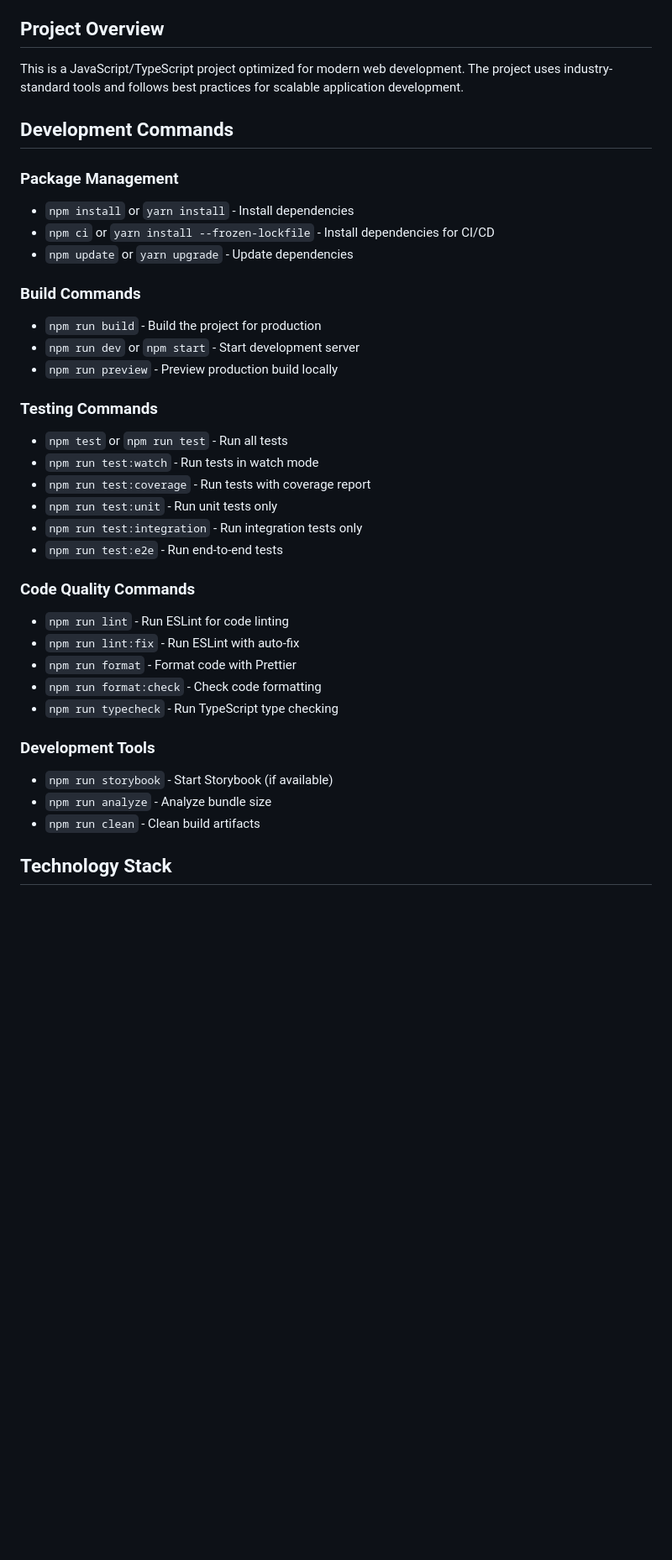
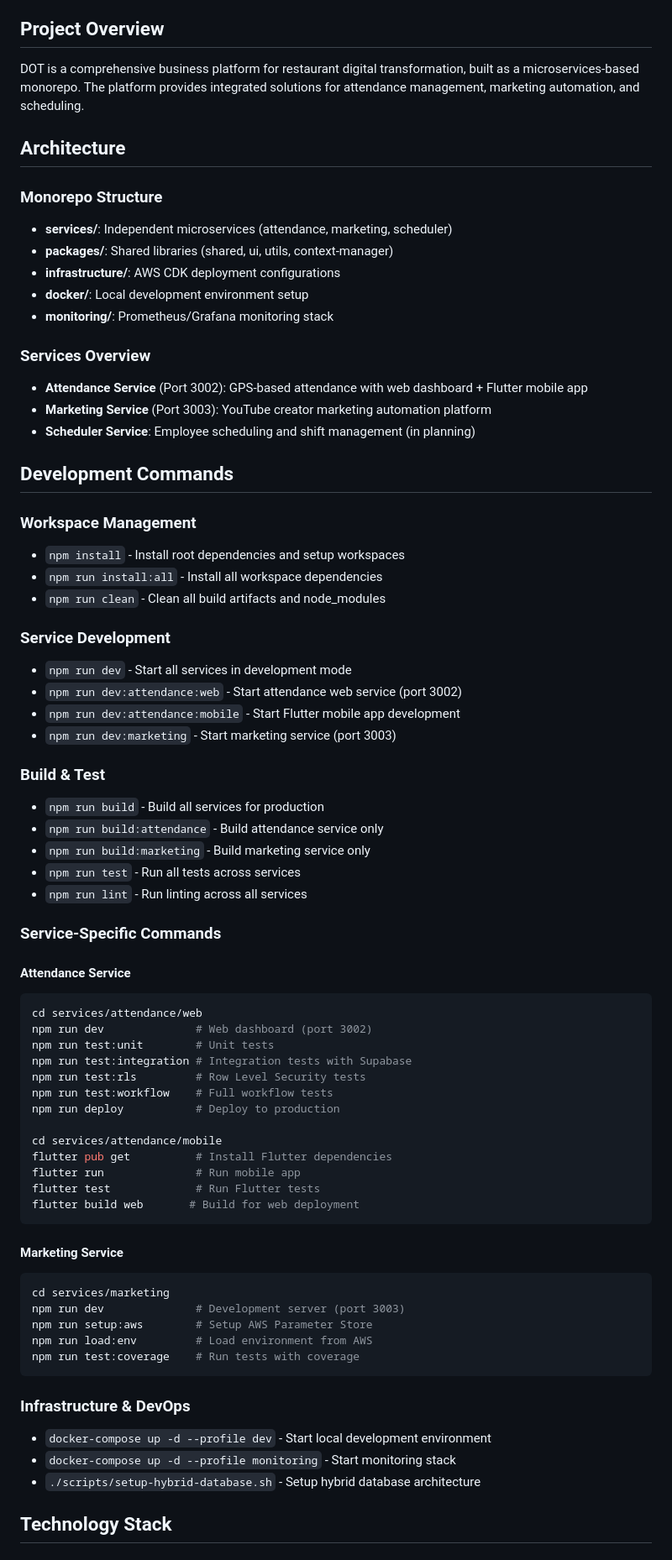
Before and after one commit to crazybass81/DOT, a Markdown page: CLAUDE.md, the part around the change. Shown: that part at 84% size. Drawn GitHub-style; blank space fills up the shorter version.

Commit message:
[Auto-sync] 2025-09-05 22:37:23 - 1 files changed

````diff
--- a/CLAUDE.md
+++ b/CLAUDE.md
@@ -71,39 +71,74 @@ When executing ANY task or command, Claude MUST:
 
 ## Project Overview
 
-This is a JavaScript/TypeScript project optimized for modern web development. The project uses industry-standard tools and follows best practices for scalable application development.
+DOT is a comprehensive business platform for restaurant digital transformation, built as a microservices-based monorepo. The platform provides integrated solutions for attendance management, marketing automation, and scheduling.
+
+## Architecture
+
+### Monorepo Structure
+- **services/**: Independent microservices (attendance, marketing, scheduler)
+- **packages/**: Shared libraries (shared, ui, utils, context-manager)
+- **infrastructure/**: AWS CDK deployment configurations
+- **docker/**: Local development environment setup
+- **monitoring/**: Prometheus/Grafana monitoring stack
+
+### Services Overview
+- **Attendance Service** (Port 3002): GPS-based attendance with web dashboard + Flutter mobile app
+- **Marketing Service** (Port 3003): YouTube creator marketing automation platform
+- **Scheduler Service**: Employee scheduling and shift management (in planning)
 
 ## Development Commands
 
-### Package Management
-- `npm install` or `yarn install` - Install dependencies
-- `npm ci` or `yarn install --frozen-lockfile` - Install dependencies for CI/CD
-- `npm update` or `yarn upgrade` - Update dependencies
+### Workspace Management
+- `npm install` - Install root dependencies and setup workspaces
+- `npm run install:all` - Install all workspace dependencies
+- `npm run clean` - Clean all build artifacts and node_modules
 
-### Build Commands
-- `npm run build` - Build the project for production
-- `npm run dev` or `npm start` - Start development server
-- `npm run preview` - Preview production build locally
+### Service Development
+- `npm run dev` - Start all services in development mode
+- `npm run dev:attendance:web` - Start attendance web service (port 3002)
+- `npm run dev:attendance:mobile` - Start Flutter mobile app development
+- `npm run dev:marketing` - Start marketing service (port 3003)
 
-### Testing Commands
-- `npm test` or `npm run test` - Run all tests
-- `npm run test:watch` - Run tests in watch mode
-- `npm run test:coverage` - Run tests with coverage report
-- `npm run test:unit` - Run unit tests only
-- `npm run test:integration` - Run integration tests only
-- `npm run test:e2e` - Run end-to-end tests
+### Build & Test
+- `npm run build` - Build all services for production
+- `npm run build:attendance` - Build attendance service only
+- `npm run build:marketing` - Build marketing service only
+- `npm run test` - Run all tests across services
+- `npm run lint` - Run linting across all services
 
-### Code Quality Commands
-- `npm run lint` - Run ESLint for code linting
-- `npm run lint:fix` - Run ESLint with auto-fix
-- `npm run format` - Format code with Prettier
-- `npm run format:check` - Check code formatting
-- `npm run typecheck` - Run TypeScript type checking
+### Service-Specific Commands
 
-### Development Tools
-- `npm run storybook` - Start Storybook (if available)
-- `npm run analyze` - Analyze bundle size
-- `npm run clean` - Clean build artifacts
+#### Attendance Service
+```bash
+cd services/attendance/web
+npm run dev              # Web dashboard (port 3002)
+npm run test:unit        # Unit tests
+npm run test:integration # Integration tests with Supabase
+npm run test:rls         # Row Level Security tests
+npm run test:workflow    # Full workflow tests
+npm run deploy           # Deploy to production
+
+cd services/attendance/mobile
+flutter pub get          # Install Flutter dependencies
+flutter run              # Run mobile app
+flutter test             # Run Flutter tests
+flutter build web       # Build for web deployment
+```
+
+#### Marketing Service
+```bash
+cd services/marketing
+npm run dev              # Development server (port 3003)
+npm run setup:aws        # Setup AWS Parameter Store
+npm run load:env         # Load environment from AWS
+npm run test:coverage    # Run tests with coverage
+```
+
+### Infrastructure & DevOps
+- `docker-compose up -d --profile dev` - Start local development environment
+- `docker-compose up -d --profile monitoring` - Start monitoring stack
+- `./scripts/setup-hybrid-database.sh` - Setup hybrid database architecture
 
 ## Technology Stack
 
````
